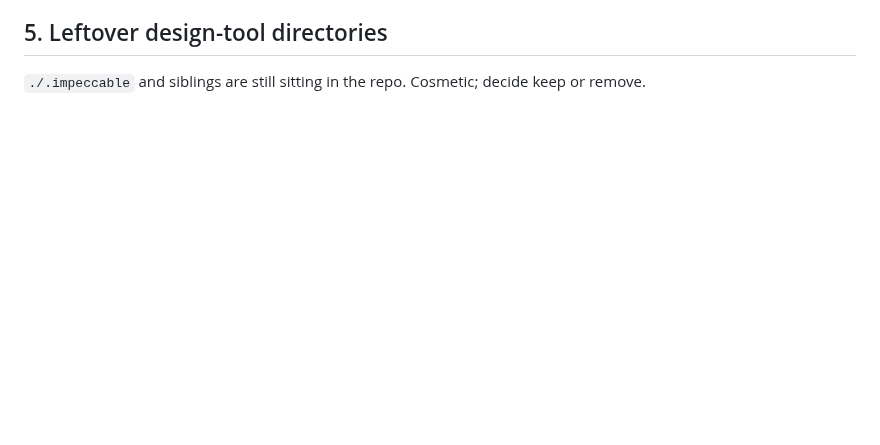
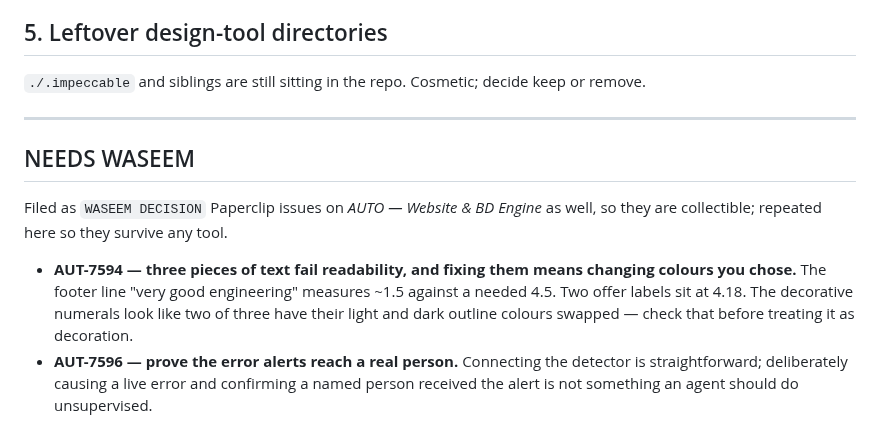
Before and after one commit to Waseemilyas/automancer-site, a Markdown page: docs/PLANNED-WORK.md, the part around the change. Drawn GitHub-style; blank space fills up the shorter version.

Commit message:
docs: add NEEDS WASEEM section with the filed decision issues

```diff
--- a/docs/PLANNED-WORK.md
+++ b/docs/PLANNED-WORK.md
@@ -56,3 +56,18 @@ means a linked worktree sharing its primary's config; `.git` a DIRECTORY means a
 ## 5. Leftover design-tool directories
 
 `./.impeccable` and siblings are still sitting in the repo. Cosmetic; decide keep or remove.
+
+---
+
+## NEEDS WASEEM
+
+Filed as `WASEEM DECISION` Paperclip issues on *AUTO — Website & BD Engine* as well, so they are
+collectible; repeated here so they survive any tool.
+
+- **AUT-7594 — three pieces of text fail readability, and fixing them means changing colours you
+  chose.** The footer line "very good engineering" measures ~1.5 against a needed 4.5. Two offer
+  labels sit at 4.18. The decorative numerals look like two of three have their light and dark
+  outline colours swapped — check that before treating it as decoration.
+- **AUT-7596 — prove the error alerts reach a real person.** Connecting the detector is
+  straightforward; deliberately causing a live error and confirming a named person received the
+  alert is not something an agent should do unsupervised.
```
